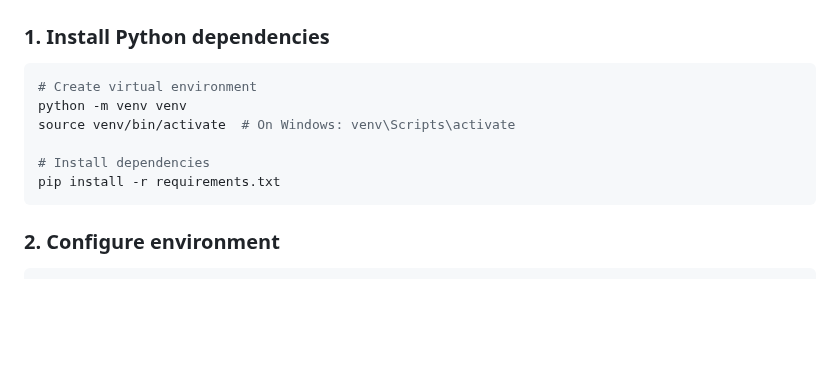
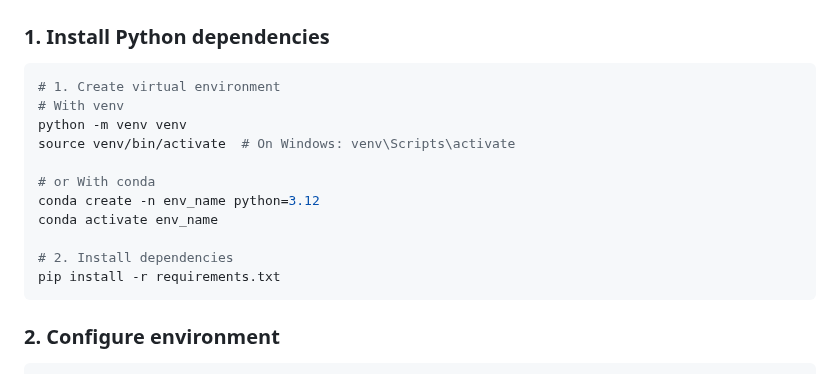
Before and after one commit to Leo-Cecchini/Business-Project, a Markdown page: README.md, the part around the change. Rendered like a GitHub page; blank space fills up the shorter version.

````diff
--- a/README.md
+++ b/README.md
@@ -42,11 +42,16 @@ project/
 ### 1. Install Python dependencies
 
 ```bash
-# Create virtual environment
+# 1. Create virtual environment
+# With venv
 python -m venv venv
 source venv/bin/activate  # On Windows: venv\Scripts\activate
 
-# Install dependencies
+# or With conda
+conda create -n env_name python=3.12
+conda activate env_name
+
+# 2. Install dependencies
 pip install -r requirements.txt
 ```
 
````
